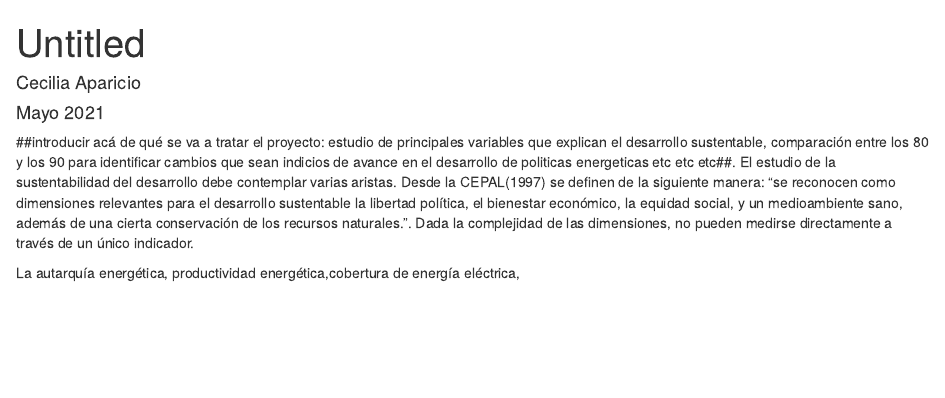
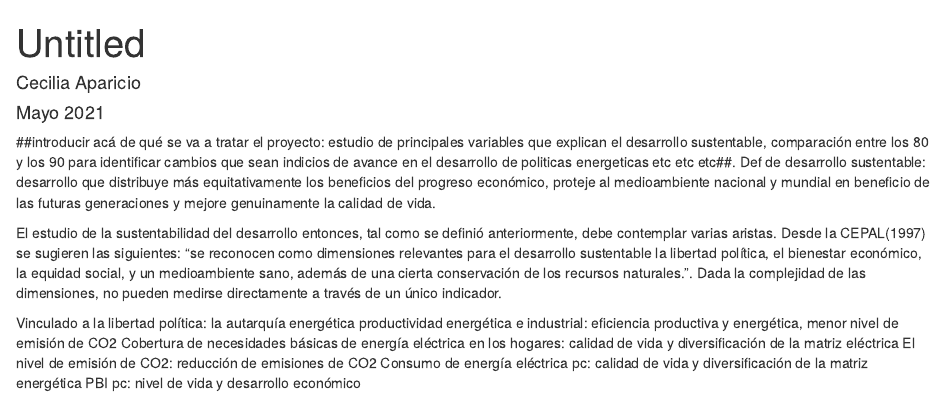
Before and after one commit to CeciAparicio/Proyecto-AM, an R Markdown document (borradorr.Rmd): the page in a window 1100 px wide, from its top. Rendered offline with R 4.5, knitr and Pandoc, with nearby package versions.

Commit message:
Update borradorr.Rmd

````diff
--- a/borradorr.Rmd
+++ b/borradorr.Rmd
@@ -10,7 +10,14 @@ knitr::opts_chunk$set(include = FALSE)
 ```
 
 ##introducir acá de qué se va a tratar el proyecto: estudio de principales variables que explican el desarrollo sustentable, comparación entre los 80 y los 90 para identificar cambios que sean indicios de avance en el desarrollo de politicas energeticas etc etc etc##.
-El estudio de la sustentabilidad del desarrollo debe contemplar varias aristas. Desde la CEPAL(1997) se definen de la siguiente manera: "se reconocen como dimensiones relevantes para el desarrollo sustentable la libertad política, el bienestar económico, la equidad social, y un medioambiente sano, además de una cierta conservación de los recursos naturales.".
+Def de desarrollo sustentable: desarrollo que distribuye más equitativamente los beneficios del progreso económico, proteje al medioambiente nacional y mundial en beneficio de las futuras generaciones y mejore genuinamente la calidad de vida.
+
+El estudio de la sustentabilidad del desarrollo entonces, tal como se definió anteriormente, debe contemplar varias aristas. Desde la CEPAL(1997) se sugieren las siguientes: "se reconocen como dimensiones relevantes para el desarrollo sustentable la libertad política, el bienestar económico, la equidad social, y un medioambiente sano, además de una cierta conservación de los recursos naturales.".
 Dada la complejidad de las dimensiones, no pueden medirse directamente a través de un único indicador.
 
-La autarquía energética, productividad energética,cobertura de energía eléctrica,
+Vinculado a la libertad política: la autarquía energética
+productividad energética e industrial: eficiencia productiva y energética, menor nivel de emisión de CO2
+Cobertura de necesidades básicas de energía eléctrica en los hogares: calidad de vida y diversificación de la matriz eléctrica
+El nivel de emisión de CO2: reducción de emisiones de CO2
+Consumo de energía eléctrica pc: calidad de vida y diversificación de la matriz energética
+PBI pc: nivel de vida y desarrollo económico
````
